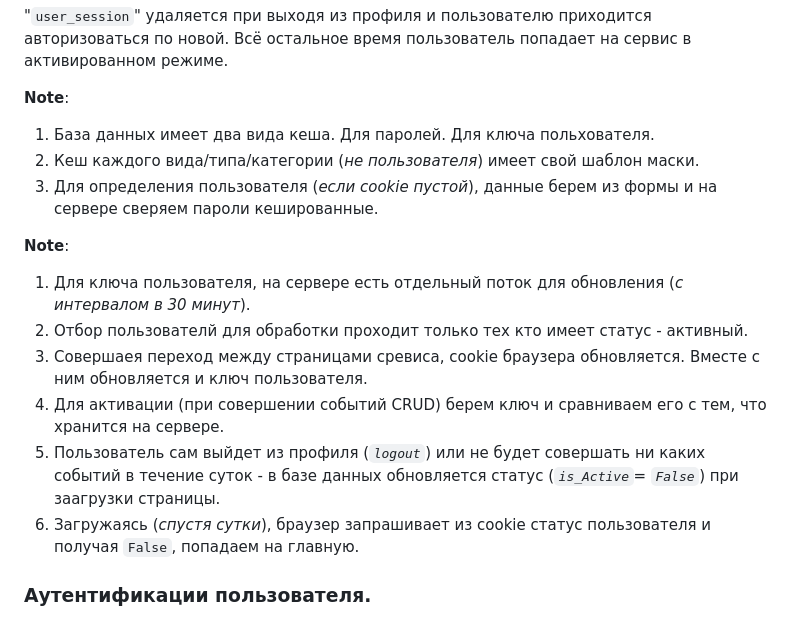
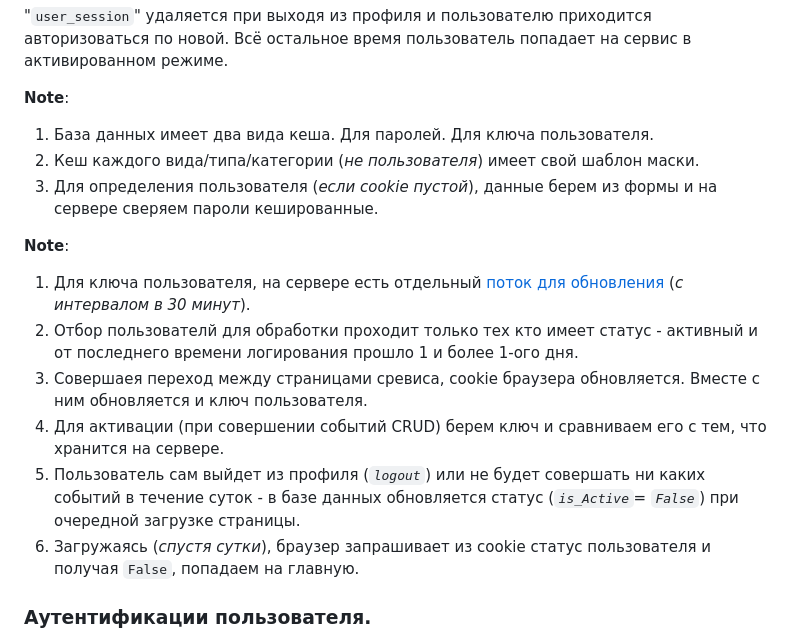
Before and after one commit to Tryd0g0lik/cloud, a Markdown page: README.md, the part around the change. Rendered like a GitHub page.

Commit message:
[profilefile]: update

```diff
--- a/README.md
+++ b/README.md
@@ -156,16 +156,16 @@ Logout - удалить ключ.
 Всё остальное время пользователь попадает на сервис в активированном режиме.
 
 **Note**:
-1. База данных имеет два вида кеша. Для паролей. Для ключа польхователя.
+1. База данных имеет два вида кеша. Для паролей. Для ключа пользователя.
 1. Кеш каждого вида/типа/категории (*не пользователя*) имеет свой шаблон маски.
 1. Для определения пользователя (*если cookie пустой*), данные берем из формы и на сервере сверяем пароли кешированные.
 
 **Note**:
-1. Для ключа пользователя, на сервере есть отдельный поток для обновления (*с интервалом в 30 минут*).
-1. Отбор пользователй для обработки проходит только тех кто имеет статус - активный.
+1. Для ключа пользователя, на сервере есть отдельный [поток для обновления](cloud_user/tasks.py) (*с интервалом в 30 минут*).
+1. Отбор пользователй для обработки проходит только тех кто имеет статус - активный и от последнего времени логирования прошло 1 и более 1-ого дня.
 1. Совершаея переход между страницами сревиса, cookie браузера обновляется. Вместе с ним обновляется и ключ пользователя.
 1. Для активации (при совершении событий CRUD) берем ключ и сравниваем его с тем, что хранится на сервере.
-1. Пользователь сам выйдет из профиля (*`logout`*) или не будет совершать ни каких событий в течение суток - в базе данных обновляется статус (*`is_Active`= `False`*) при заагрузки страницы.
+1. Пользователь сам выйдет из профиля (*`logout`*) или не будет совершать ни каких событий в течение суток - в базе данных обновляется статус (*`is_Active`= `False`*) при очередной загрузке страницы.
 1. Загружаясь (*спустя сутки*), браузер запрашивает из cookie статуc пользователя и получая `False`, попадаем на главную.
 
 ### Аутентификации пользователя.
```
